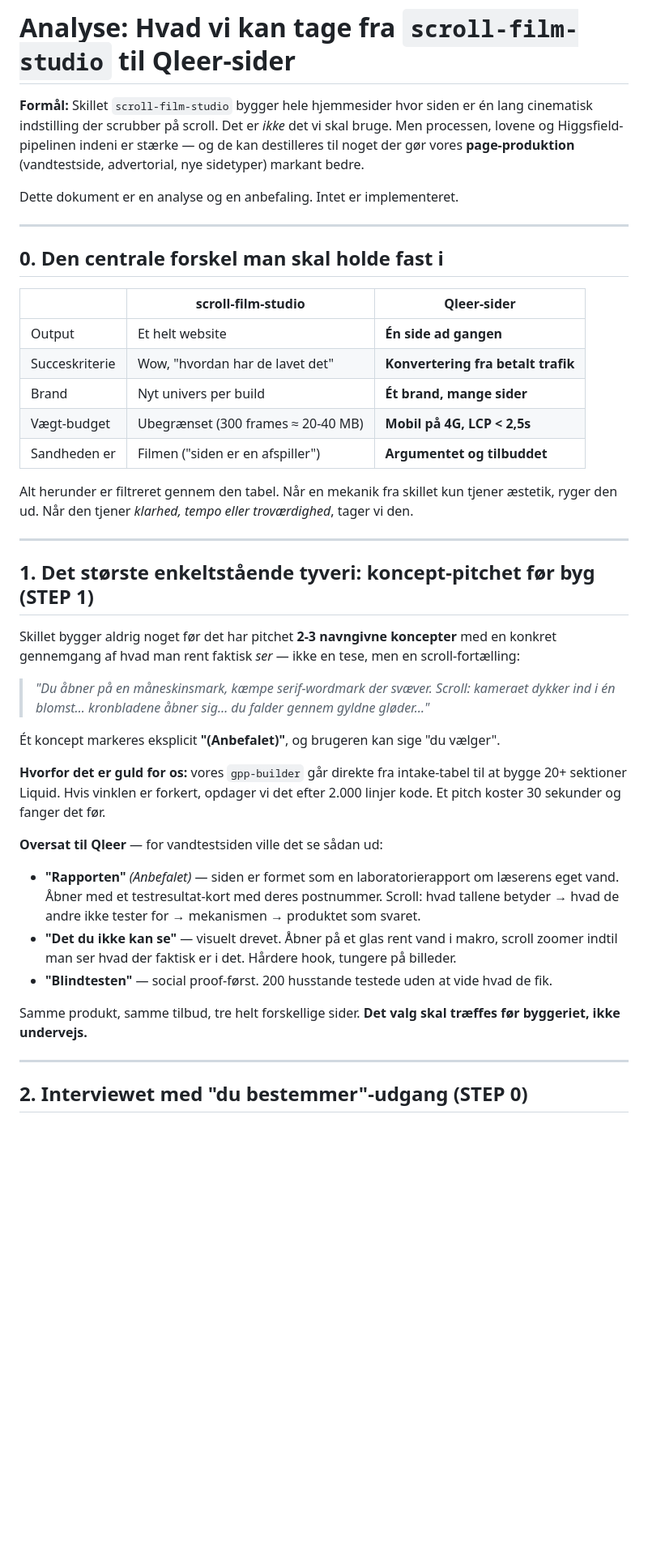
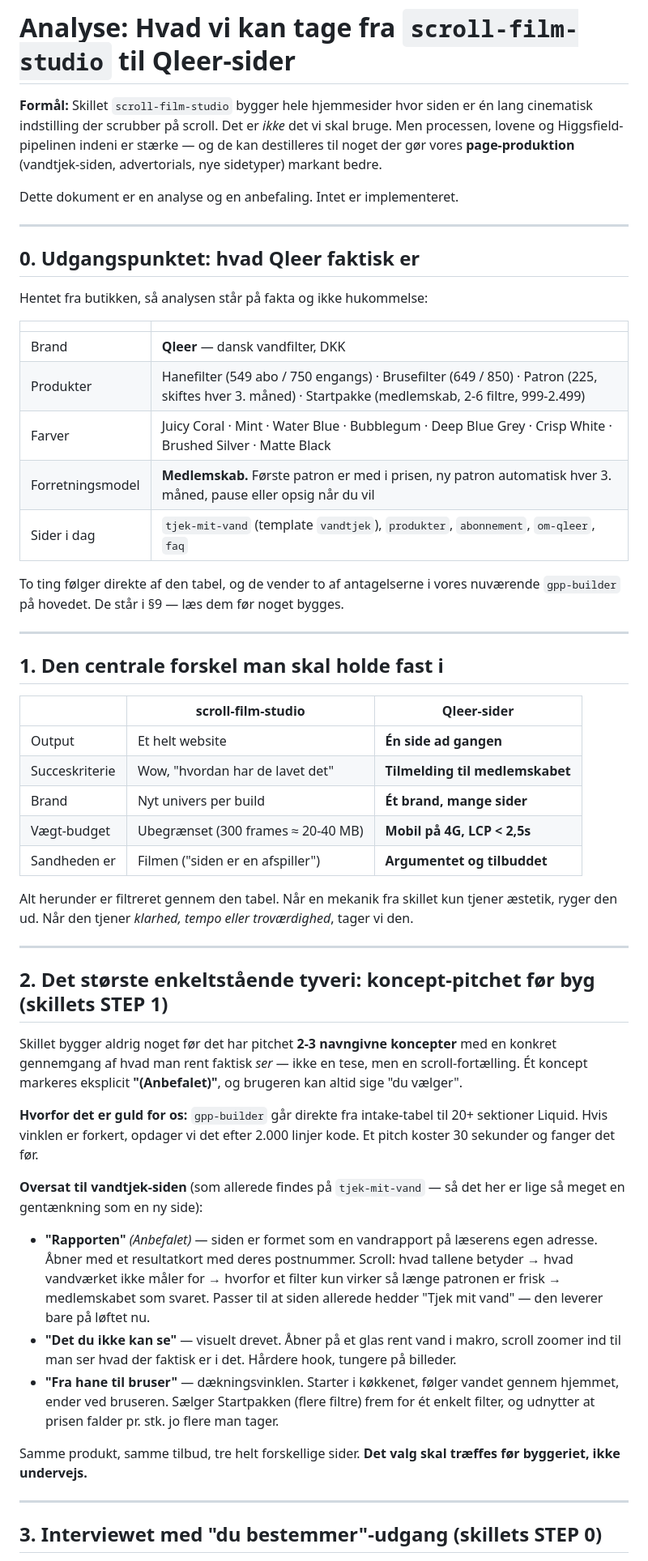
Before and after one commit to Crazynesd/Claude, a Markdown page: docs/scroll-film-studio-analyse.md, the part around one of its changes. Shown at 81% size. Drawn GitHub-style; blank space fills up the shorter version.

```diff
--- a/docs/scroll-film-studio-analyse.md
+++ b/docs/scroll-film-studio-analyse.md
@@ -3,19 +3,36 @@
 **Formål:** Skillet `scroll-film-studio` bygger hele hjemmesider hvor siden er én lang
 cinematisk indstilling der scrubber på scroll. Det er *ikke* det vi skal bruge. Men
 processen, lovene og Higgsfield-pipelinen indeni er stærke — og de kan destilleres til
-noget der gør vores **page-produktion** (vandtestside, advertorial, nye sidetyper) markant
-bedre.
+noget der gør vores **page-produktion** (vandtjek-siden, advertorials, nye sidetyper)
+markant bedre.
 
 Dette dokument er en analyse og en anbefaling. Intet er implementeret.
 
 ---
 
-## 0. Den centrale forskel man skal holde fast i
+## 0. Udgangspunktet: hvad Qleer faktisk er
+
+Hentet fra butikken, så analysen står på fakta og ikke hukommelse:
+
+| | |
+|---|---|
+| Brand | **Qleer** — dansk vandfilter, DKK |
+| Produkter | Hanefilter (549 abo / 750 engangs) · Brusefilter (649 / 850) · Patron (225, skiftes hver 3. måned) · Startpakke (medlemskab, 2-6 filtre, 999-2.499) |
+| Farver | Juicy Coral · Mint · Water Blue · Bubblegum · Deep Blue Grey · Crisp White · Brushed Silver · Matte Black |
+| Forretningsmodel | **Medlemskab.** Første patron er med i prisen, ny patron automatisk hver 3. måned, pause eller opsig når du vil |
+| Sider i dag | `tjek-mit-vand` (template `vandtjek`), `produkter`, `abonnement`, `om-qleer`, `faq` |
+
+To ting følger direkte af den tabel, og de vender to af antagelserne i vores nuværende
+`gpp-builder` på hovedet. De står i §9 — læs dem før noget bygges.
+
+---
+
+## 1. Den centrale forskel man skal holde fast i
 
 | | scroll-film-studio | Qleer-sider |
 |---|---|---|
 | Output | Et helt website | **Én side ad gangen** |
-| Succeskriterie | Wow, "hvordan har de lavet det" | **Konvertering fra betalt trafik** |
+| Succeskriterie | Wow, "hvordan har de lavet det" | **Tilmelding til medlemskabet** |
 | Brand | Nyt univers per build | **Ét brand, mange sider** |
 | Vægt-budget | Ubegrænset (300 frames ≈ 20-40 MB) | **Mobil på 4G, LCP < 2,5s** |
 | Sandheden er | Filmen ("siden er en afspiller") | **Argumentet og tilbuddet** |
@@ -25,33 +42,34 @@ ryger den ud. Når den tjener *klarhed, tempo eller troværdighed*, tager vi den
 
 ---
 
-## 1. Det største enkeltstående tyveri: **koncept-pitchet før byg** (STEP 1)
+## 2. Det største enkeltstående tyveri: **koncept-pitchet før byg** (skillets STEP 1)
 
 Skillet bygger aldrig noget før det har pitchet **2-3 navngivne koncepter** med en konkret
-gennemgang af hvad man rent faktisk *ser* — ikke en tese, men en scroll-fortælling:
+gennemgang af hvad man rent faktisk *ser* — ikke en tese, men en scroll-fortælling. Ét
+koncept markeres eksplicit **"(Anbefalet)"**, og brugeren kan altid sige "du vælger".
 
-> *"Du åbner på en måneskinsmark, kæmpe serif-wordmark der svæver. Scroll: kameraet dykker
-> ind i én blomst… kronbladene åbner sig… du falder gennem gyldne gløder…"*
+**Hvorfor det er guld for os:** `gpp-builder` går direkte fra intake-tabel til 20+ sektioner
+Liquid. Hvis vinklen er forkert, opdager vi det efter 2.000 linjer kode. Et pitch koster 30
+sekunder og fanger det før.
 
-Ét koncept markeres eksplicit **"(Anbefalet)"**, og brugeren kan sige "du vælger".
+**Oversat til vandtjek-siden** (som allerede findes på `tjek-mit-vand` — så det her er lige
+så meget en gentænkning som en ny side):
 
-**Hvorfor det er guld for os:** vores `gpp-builder` går direkte fra intake-tabel til at
-bygge 20+ sektioner Liquid. Hvis vinklen er forkert, opdager vi det efter 2.000 linjer kode.
-Et pitch koster 30 sekunder og fanger det før.
-
-**Oversat til Qleer** — for vandtestsiden ville det se sådan ud:
-
-- **"Rapporten"** *(Anbefalet)* — siden er formet som en laboratorierapport om læserens eget
-  vand. Åbner med et testresultat-kort med deres postnummer. Scroll: hvad tallene betyder →
-  hvad de andre ikke tester for → mekanismen → produktet som svaret.
-- **"Det du ikke kan se"** — visuelt drevet. Åbner på et glas rent vand i makro, scroll
-  zoomer indtil man ser hvad der faktisk er i det. Hårdere hook, tungere på billeder.
-- **"Blindtesten"** — social proof-først. 200 husstande testede uden at vide hvad de fik.
+- **"Rapporten"** *(Anbefalet)* — siden er formet som en vandrapport på læserens egen adresse.
+  Åbner med et resultatkort med deres postnummer. Scroll: hvad tallene betyder → hvad
+  vandværket ikke måler for → hvorfor et filter kun virker så længe patronen er frisk →
+  medlemskabet som svaret. Passer til at siden allerede hedder "Tjek mit vand" — den leverer
+  bare på løftet nu.
+- **"Det du ikke kan se"** — visuelt drevet. Åbner på et glas rent vand i makro, scroll zoomer
+  ind til man ser hvad der faktisk er i det. Hårdere hook, tungere på billeder.
+- **"Fra hane til bruser"** — dækningsvinklen. Starter i køkkenet, følger vandet gennem
+  hjemmet, ender ved bruseren. Sælger Startpakken (flere filtre) frem for ét enkelt filter,
+  og udnytter at prisen falder pr. stk. jo flere man tager.
 
 Samme produkt, samme tilbud, tre helt forskellige sider. **Det valg skal træffes før
 byggeriet, ikke undervejs.**
 
 ---
 
-## 2. Interviewet med "du bestemmer"-udgang (STEP 0)
+## 3. Interviewet med "du bestemmer"-udgang (skillets STEP 0)
 
```
Also changed, not shown: other parts of docs/scroll-film-studio-analyse.md (+131 -93 lines).
